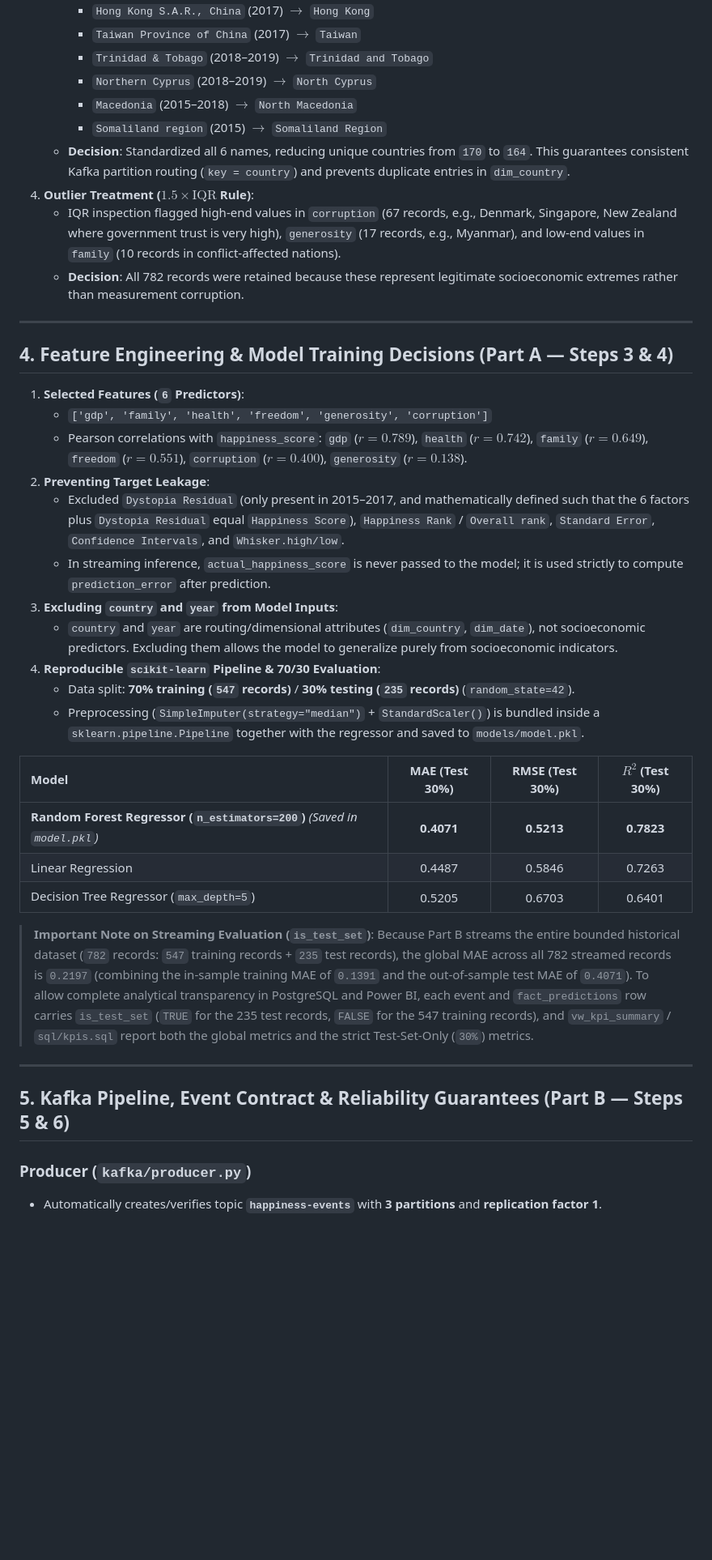
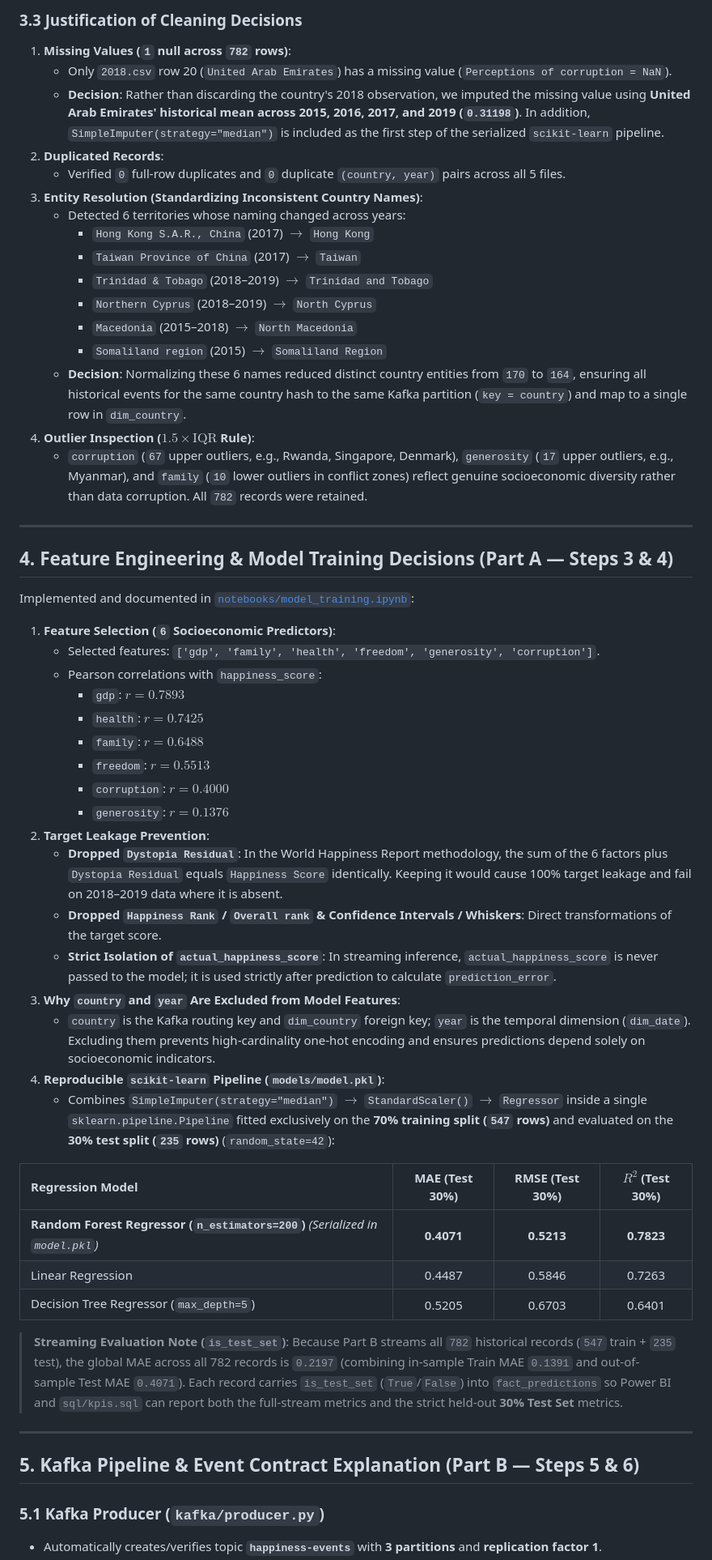
Before and after one commit to sebastianmanrique-0731/WorkShop-3, a Markdown page: README.md, the part around one of its changes. Shown at 81% size. GitHub-like rendering; blank space fills up the shorter version.

```diff
--- a/README.md
+++ b/README.md
@@ -79,42 +95,57 @@ WorkShop-3/
+### 3.3 Justification of Cleaning Decisions
+1. **Missing Values (`1` null across `782` rows)**:
+   - Only `2018.csv` row 20 (`United Arab Emirates`) has a missing value (`Perceptions of corruption = NaN`).
+   - **Decision**: Rather than discarding the country's 2018 observation, we imputed the missing value using **United Arab Emirates' historical mean across 2015, 2016, 2017, and 2019 (`0.31198`)**. In addition, `SimpleImputer(strategy="median")` is included as the first step of the serialized `scikit-learn` pipeline.
+2. **Duplicated Records**:
+   - Verified `0` full-row duplicates and `0` duplicate `(country, year)` pairs across all 5 files.
+3. **Entity Resolution (Standardizing Inconsistent Country Names)**:
+   - Detected 6 territories whose naming changed across years:
      - `Hong Kong S.A.R., China` (2017) $\rightarrow$ `Hong Kong`
      - `Taiwan Province of China` (2017) $\rightarrow$ `Taiwan`
      - `Trinidad & Tobago` (2018–2019) $\rightarrow$ `Trinidad and Tobago`
      - `Northern Cyprus` (2018–2019) $\rightarrow$ `North Cyprus`
      - `Macedonia` (2015–2018) $\rightarrow$ `North Macedonia`
      - `Somaliland region` (2015) $\rightarrow$ `Somaliland Region`
-   - **Decision**: Standardized all 6 names, reducing unique countries from `170` to `164`. This guarantees consistent Kafka partition routing (`key = country`) and prevents duplicate entries in `dim_country`.
-4. **Outlier Treatment ($1.5 \times \text{IQR}$ Rule)**:
-   - IQR inspection flagged high-end values in `corruption` (67 records, e.g., Denmark, Singapore, New Zealand where government trust is very high), `generosity` (17 records, e.g., Myanmar), and low-end values in `family` (10 records in conflict-affected nations).
-   - **Decision**: All 782 records were retained because these represent legitimate socioeconomic extremes rather than measurement corruption.
+   - **Decision**: Normalizing these 6 names reduced distinct country entities from `170` to `164`, ensuring all historical events for the same country hash to the same Kafka partition (`key = country`) and map to a single row in `dim_country`.
+4. **Outlier Inspection ($1.5 \times \text{IQR}$ Rule)**:
+   - `corruption` (`67` upper outliers, e.g., Rwanda, Singapore, Denmark), `generosity` (`17` upper outliers, e.g., Myanmar), and `family` (`10` lower outliers in conflict zones) reflect genuine socioeconomic diversity rather than data corruption. All `782` records were retained.
 
 ---
 
 ## 4. Feature Engineering & Model Training Decisions (Part A — Steps 3 & 4)
 
-1. **Selected Features (`6` Predictors)**:
-   - `['gdp', 'family', 'health', 'freedom', 'generosity', 'corruption']`
-   - Pearson correlations with `happiness_score`: `gdp` ($r = 0.789$), `health` ($r = 0.742$), `family` ($r = 0.649$), `freedom` ($r = 0.551$), `corruption` ($r = 0.400$), `generosity` ($r = 0.138$).
-2. **Preventing Target Leakage**:
-   - Excluded `Dystopia Residual` (only present in 2015–2017, and mathematically defined such that the 6 factors plus `Dystopia Residual` equal `Happiness Score`), `Happiness Rank` / `Overall rank`, `Standard Error`, `Confidence Intervals`, and `Whisker.high/low`.
-   - In streaming inference, `actual_happiness_score` is never passed to the model; it is used strictly to compute `prediction_error` after prediction.
-3. **Excluding `country` and `year` from Model Inputs**:
-   - `country` and `year` are routing/dimensional attributes (`dim_country`, `dim_date`), not socioeconomic predictors. Excluding them allows the model to generalize purely from socioeconomic indicators.
-4. **Reproducible `scikit-learn` Pipeline & 70/30 Evaluation**:
-   - Data split: **70% training (`547` records)** / **30% testing (`235` records)** (`random_state=42`).
-   - Preprocessing (`SimpleImputer(strategy="median")` + `StandardScaler()`) is bundled inside a `sklearn.pipeline.Pipeline` together with the regressor and saved to `models/model.pkl`.
+Implemented and documented in [`notebooks/model_training.ipynb`](notebooks/model_training.ipynb):
 
-| Model | MAE (Test 30%) | RMSE (Test 30%) | $R^2$ (Test 30%) |
+1. **Feature Selection (`6` Socioeconomic Predictors)**:
+   - Selected features: `['gdp', 'family', 'health', 'freedom', 'generosity', 'corruption']`.
+   - Pearson correlations with `happiness_score`:
+     - `gdp`: **$r = 0.7893$**
+     - `health`: **$r = 0.7425$**
+     - `family`: **$r = 0.6488$**
+     - `freedom`: **$r = 0.5513$**
+     - `corruption`: **$r = 0.4000$**
+     - `generosity`: **$r = 0.1376$**
+2. **Target Leakage Prevention**:
+   - **Dropped `Dystopia Residual`**: In the World Happiness Report methodology, the sum of the 6 factors plus `Dystopia Residual` equals `Happiness Score` identically. Keeping it would cause 100% target leakage and fail on 2018–2019 data where it is absent.
+   - **Dropped `Happiness Rank` / `Overall rank` & Confidence Intervals / Whiskers**: Direct transformations of the target score.
+   - **Strict Isolation of `actual_happiness_score`**: In streaming inference, `actual_happiness_score` is never passed to the model; it is used strictly after prediction to calculate `prediction_error`.
+3. **Why `country` and `year` Are Excluded from Model Features**:
+   - `country` is the Kafka routing key and `dim_country` foreign key; `year` is the temporal dimension (`dim_date`). Excluding them prevents high-cardinality one-hot encoding and ensures predictions depend solely on socioeconomic indicators.
+4. **Reproducible `scikit-learn` Pipeline (`models/model.pkl`)**:
+   - Combines `SimpleImputer(strategy="median")` $\rightarrow$ `StandardScaler()` $\rightarrow$ `Regressor` inside a single `sklearn.pipeline.Pipeline` fitted exclusively on the **70% training split (`547` rows)** and evaluated on the **30% test split (`235` rows)** (`random_state=42`):
+
+| Regression Model | MAE (Test 30%) | RMSE (Test 30%) | $R^2$ (Test 30%) |
 | :--- | :---: | :---: | :---: |
-| **Random Forest Regressor (`n_estimators=200`)** *(Saved in `model.pkl`)* | **0.4071** | **0.5213** | **0.7823** |
+| **Random Forest Regressor (`n_estimators=200`)** *(Serialized in `model.pkl`)* | **0.4071** | **0.5213** | **0.7823** |
 | Linear Regression | 0.4487 | 0.5846 | 0.7263 |
 | Decision Tree Regressor (`max_depth=5`) | 0.5205 | 0.6703 | 0.6401 |
 
-> **Important Note on Streaming Evaluation (`is_test_set`)**:
-> Because Part B streams the entire bounded historical dataset (`782` records: `547` training records + `235` test records), the global MAE across all 782 streamed records is `0.2197` (combining the in-sample training MAE of `0.1391` and the out-of-sample test MAE of `0.4071`). To allow complete analytical transparency in PostgreSQL and Power BI, each event and `fact_predictions` row carries `is_test_set` (`TRUE` for the 235 test records, `FALSE` for the 547 training records), and `vw_kpi_summary` / `sql/kpis.sql` report both the global metrics and the strict Test-Set-Only (`30%`) metrics.
+> **Streaming Evaluation Note (`is_test_set`)**:
+> Because Part B streams all `782` historical records (`547` train + `235` test), the global MAE across all 782 records is `0.2197` (combining in-sample Train MAE `0.1391` and out-of-sample Test MAE `0.4071`). Each record carries `is_test_set` (`True`/`False`) into `fact_predictions` so Power BI and `sql/kpis.sql` can report both the full-stream metrics and the strict held-out **30% Test Set** metrics.
 
 ---
 
-## 5. Kafka Pipeline, Event Contract & Reliability Guarantees (Part B — Steps 5 & 6)
+## 5. Kafka Pipeline & Event Contract Explanation (Part B — Steps 5 & 6)
 
-### Producer (`kafka/producer.py`)
+### 5.1 Kafka Producer (`kafka/producer.py`)
 - Automatically creates/verifies topic **`happiness-events`** with **3 partitions** and **replication factor 1**.
```
Also changed, not shown: other parts of README.md (+109 -76 lines), imagenes/architecture.jpg (added), 3 other files.
